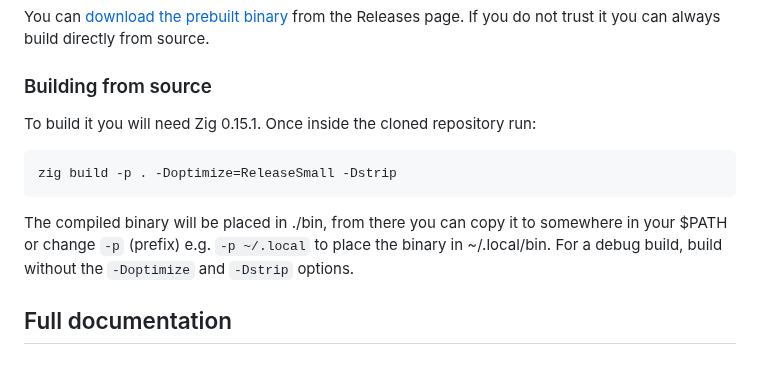
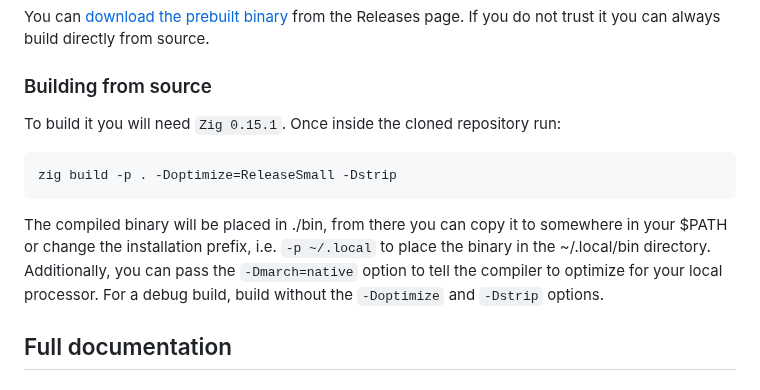
Before and after one commit to gryzus24/ziew, a Markdown page: README.md, the part around one of its changes. Rendered like a GitHub page.

````diff
--- a/README.md
+++ b/README.md
@@ -17,13 +17,13 @@ The configuration file of *ziew* resides at `$XDG_CONFIG_HOME/ziew/config` (usua
 You can [download the prebuilt binary](https://github.com/gryzus24/ziew/releases/download/v0.0.9/ziew) from the Releases page. If you do not trust it you can always build directly from source.
 
 ### Building from source
-To build it you will need Zig 0.15.1. Once inside the cloned repository run:
+To build it you will need `Zig 0.15.1`. Once inside the cloned repository run:
 
 ```
 zig build -p . -Doptimize=ReleaseSmall -Dstrip
 ```
 
-The compiled binary will be placed in ./bin, from there you can copy it to somewhere in your $PATH or change `-p` (prefix) e.g. `-p ~/.local` to place the binary in ~/.local/bin. For a debug build, build without the `-Doptimize` and `-Dstrip` options.
+The compiled binary will be placed in ./bin, from there you can copy it to somewhere in your $PATH or change the installation prefix, i.e. `-p ~/.local` to place the binary in the ~/.local/bin directory. Additionally, you can pass the `-Dmarch=native` option to tell the compiler to optimize for your local processor. For a debug build, build without the `-Doptimize` and `-Dstrip` options.
 
 ## Full documentation
 
````
Also changed, not shown: other parts of README.md (+1 -1 lines).
